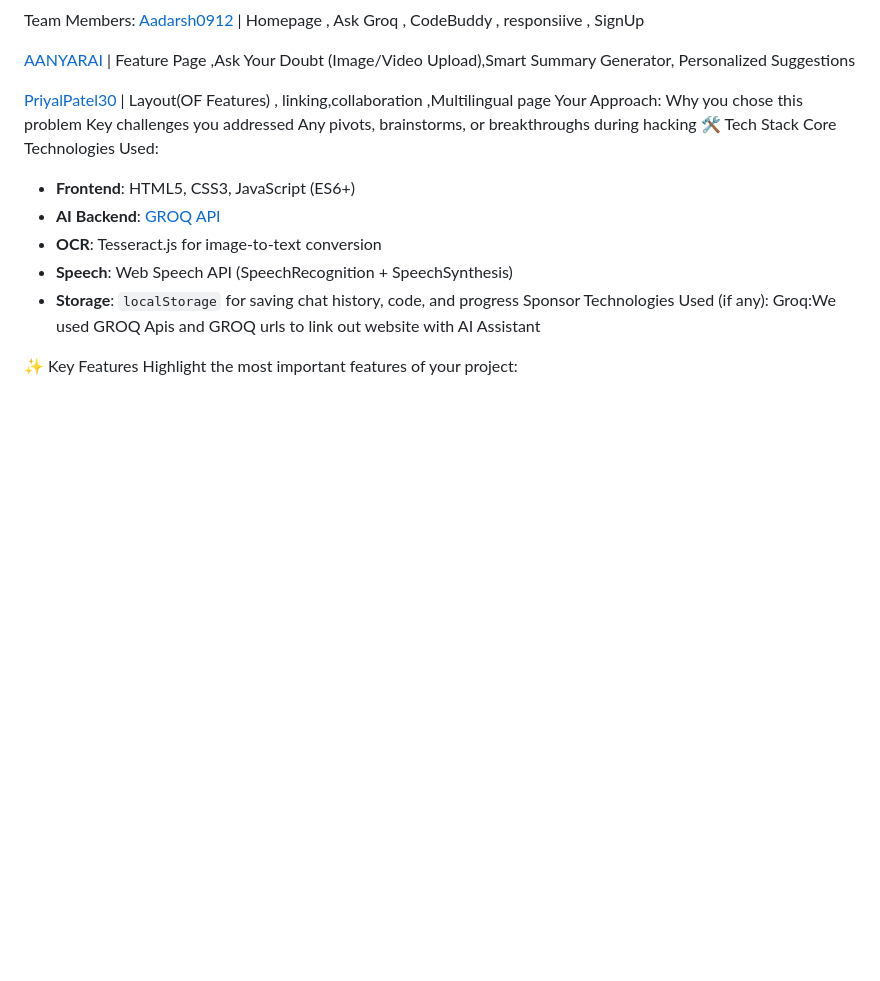
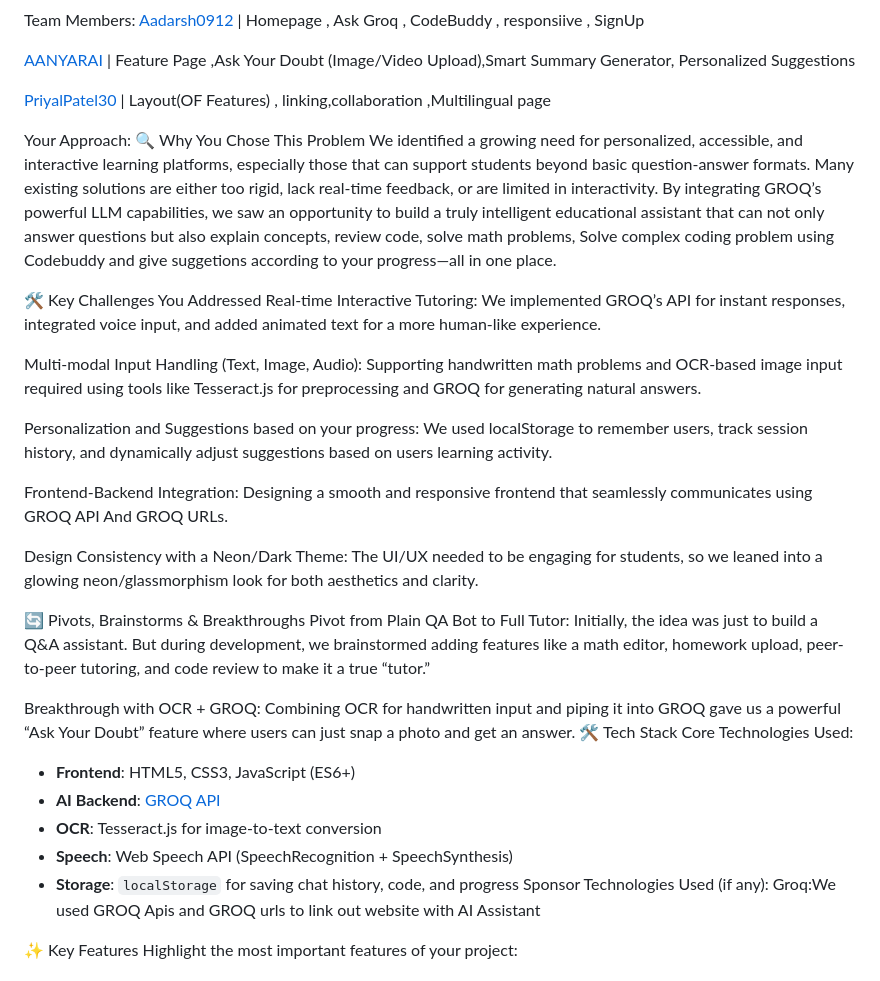
Before and after one commit to AANYARAI/EduGROQ, a Markdown page: README.md, the part around the change. Rendered like a GitHub page; blank space fills up the shorter version.

```diff
--- a/README.md
+++ b/README.md
@@ -19,10 +19,33 @@ Team Members:
 [AANYARAI](https://github.com/AANYARAI)  | Feature Page ,Ask Your Doubt (Image/Video Upload),Smart Summary Generator, Personalized Suggestions
 
 [PriyalPatel30](https://github.com/PriyalPatel30) | Layout(OF Features) , linking,collaboration ,Multilingual page
+
 Your Approach:
-Why you chose this problem
-Key challenges you addressed
-Any pivots, brainstorms, or breakthroughs during hacking
+🔍 Why You Chose This Problem
+We identified a growing need for personalized, accessible, and interactive learning platforms, especially those that can support students beyond basic question-answer formats. Many existing solutions are either too rigid, lack real-time feedback, or are limited in interactivity. By integrating GROQ’s powerful LLM capabilities, we saw an opportunity to build a truly intelligent educational assistant that can not only answer questions but also explain concepts, review code, solve math problems,  Solve complex coding problem using Codebuddy  and give suggetions according to your progress—all in one place.
+
+🛠️ Key Challenges You Addressed
+Real-time Interactive Tutoring:
+We implemented GROQ’s API for instant responses, integrated voice input, and added animated text for a more human-like experience.
+
+Multi-modal Input Handling (Text, Image, Audio):
+Supporting handwritten math problems and OCR-based image input required using tools like Tesseract.js for preprocessing and GROQ for generating natural answers.
+
+Personalization and Suggestions based on your progress:
+We used localStorage to remember users, track session history, and dynamically adjust suggestions based on users learning activity.
+
+Frontend-Backend Integration:
+Designing a smooth and responsive frontend that seamlessly communicates using GROQ API And GROQ URLs.
+
+Design Consistency with a Neon/Dark Theme:
+The UI/UX needed to be engaging for students, so we leaned into a glowing neon/glassmorphism look for both aesthetics and clarity.
+
+🔄 Pivots, Brainstorms & Breakthroughs
+Pivot from Plain QA Bot to Full Tutor:
+Initially, the idea was just to build a Q&A assistant. But during development, we brainstormed adding features like a math editor, homework upload, peer-to-peer tutoring, and code review to make it a true “tutor.”
+
+Breakthrough with OCR + GROQ:
+Combining OCR for handwritten input and piping it into GROQ gave us a powerful “Ask Your Doubt” feature where users can just snap a photo and get an answer.
 🛠️ Tech Stack
 Core Technologies Used:
 - **Frontend**: HTML5, CSS3, JavaScript (ES6+)
```
